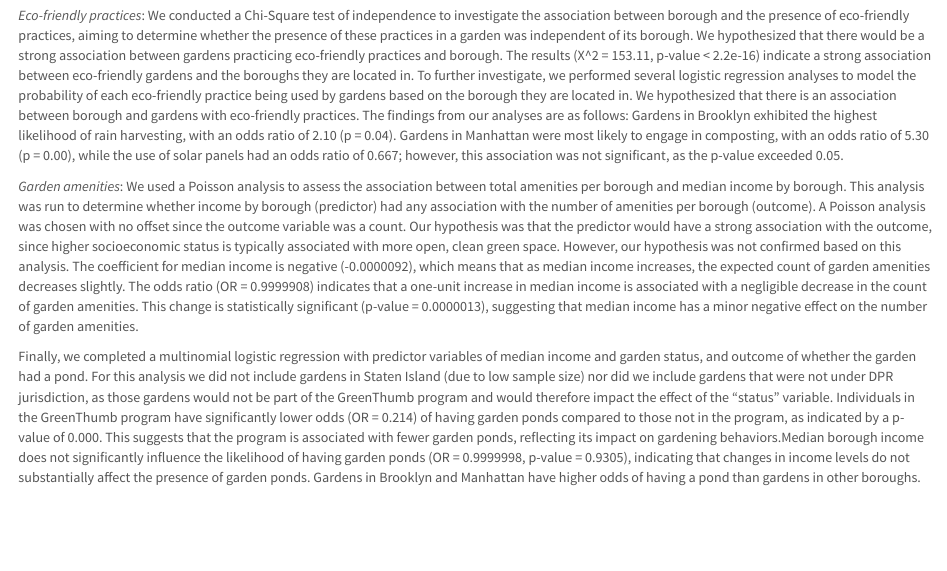
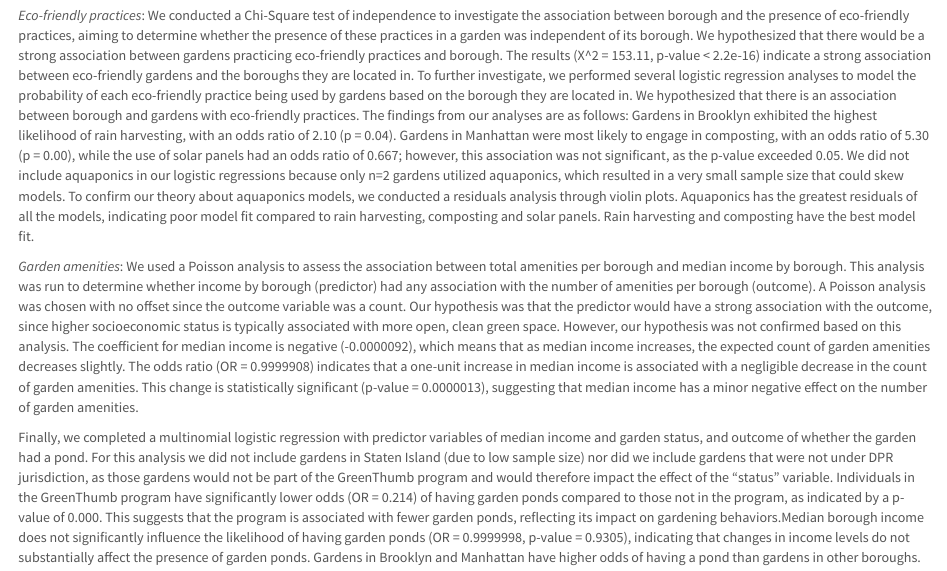
Before and after one commit to kd2942/NYCgardens.github.io, an R Markdown document (learnmoretab.Rmd): the page in a window 1100 px wide, from 1620 px down. Rendered offline with R 4.5, knitr and Pandoc, with nearby package versions.

Commit message:
Update learnmoretab.Rmd

```diff
--- a/learnmoretab.Rmd
+++ b/learnmoretab.Rmd
@@ -33,7 +33,7 @@ _Garden amenities_: After selecting garden-amenity-related columns from Site Vis
 ## Formal Statistical Analysis
 _Flora and fauna_: Several logistic regression analyses were run to model the probability of various types of trees (street trees, trees in garden, fruit trees) being present in a garden based on the borough that it is located in, controlling for sidewalk area. We hypothesized that there would be an association between tree presence and borough based on socioeconomic disparities and resources available to attend to the gardens. The p-values for a majority of the coefficients comparing Brooklyn to the remaining four boroughs deemed them insignificant. The only significant finding at the 5% level (and its interpretation) was as follows: The odds of a fruit tree being present in a community garden in Queens was 0.202 times the odds of a fruit tree being present in a community gardens in Brooklyn, controlling for sidewalk area (p-value: 0.007).
 
-_Eco-friendly practices_: We conducted a Chi-Square test of independence to investigate the association between borough and the presence of eco-friendly practices, aiming to determine whether the presence of these practices in a garden was independent of its borough. We hypothesized that there would be a strong association between gardens practicing eco-friendly practices and borough. The results (X^2 = 153.11, p-value < 2.2e-16) indicate a strong association between eco-friendly gardens and the boroughs they are located in. To further investigate, we performed several logistic regression analyses to model the probability of each eco-friendly practice being used by gardens based on the borough they are located in. We hypothesized that there is an association between borough and gardens with eco-friendly practices. The findings from our analyses are as follows: Gardens in Brooklyn exhibited the highest likelihood of rain harvesting, with an odds ratio of 2.10 (p = 0.04). Gardens in Manhattan were most likely to engage in composting, with an odds ratio of 5.30 (p = 0.00), while the use of solar panels had an odds ratio of 0.667; however, this association was not significant, as the p-value exceeded 0.05.
+_Eco-friendly practices_: We conducted a Chi-Square test of independence to investigate the association between borough and the presence of eco-friendly practices, aiming to determine whether the presence of these practices in a garden was independent of its borough. We hypothesized that there would be a strong association between gardens practicing eco-friendly practices and borough. The results (X^2 = 153.11, p-value < 2.2e-16) indicate a strong association between eco-friendly gardens and the boroughs they are located in. To further investigate, we performed several logistic regression analyses to model the probability of each eco-friendly practice being used by gardens based on the borough they are located in. We hypothesized that there is an association between borough and gardens with eco-friendly practices. The findings from our analyses are as follows: Gardens in Brooklyn exhibited the highest likelihood of rain harvesting, with an odds ratio of 2.10 (p = 0.04). Gardens in Manhattan were most likely to engage in composting, with an odds ratio of 5.30 (p = 0.00), while the use of solar panels had an odds ratio of 0.667; however, this association was not significant, as the p-value exceeded 0.05. We did not include aquaponics in our logistic regressions because only n=2 gardens utilized aquaponics, which resulted in a very small sample size that could skew models. To confirm our theory about aquaponics models, we conducted a residuals analysis through violin plots. Aquaponics has the greatest residuals of all the models, indicating poor model fit compared to rain harvesting, composting and solar panels. Rain harvesting and composting have the best model fit.
 
 _Garden amenities_: We used a Poisson analysis to assess the association between total amenities per borough and median income by borough. This analysis was run to determine whether income by borough (predictor) had any association with the number of amenities per borough (outcome). A Poisson analysis was chosen with no offset since the outcome variable was a count. Our hypothesis was that the predictor would have a strong association with the outcome, since higher socioeconomic status is typically associated with more open, clean green space. However, our hypothesis was not confirmed based on this analysis. The coefficient for median income is negative (-0.0000092), which means that as median income increases, the expected count of garden amenities decreases slightly. The odds ratio (OR = 0.9999908) indicates that a one-unit increase in median income is associated with a negligible decrease in the count of garden amenities. This change is statistically significant (p-value = 0.0000013), suggesting that median income has a minor negative effect on the number of garden amenities.
 
```
